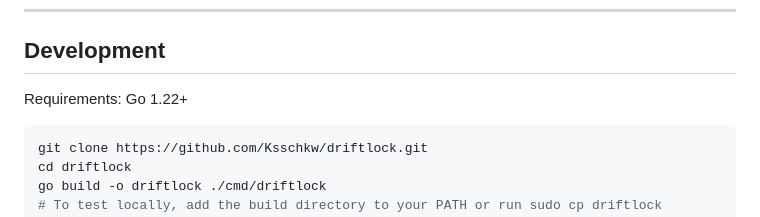
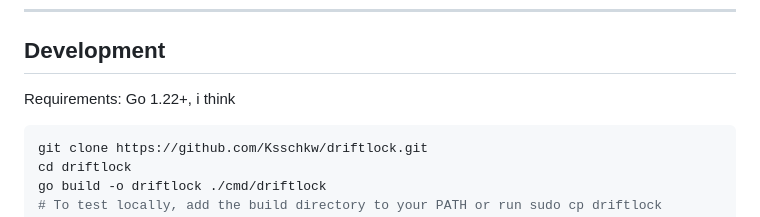
Before and after one commit to Ksschkw/driftlock, a Markdown page: README.md, the part around the change. Rendered like a GitHub page.

Commit message:
Update development requirements in README.md

````diff
--- a/README.md
+++ b/README.md
@@ -312,7 +312,7 @@ To use this feature:
 
 ## Development
 
-Requirements: Go 1.22+
+Requirements: Go 1.22+, i think
 
 ```bash
 git clone https://github.com/Ksschkw/driftlock.git
````
